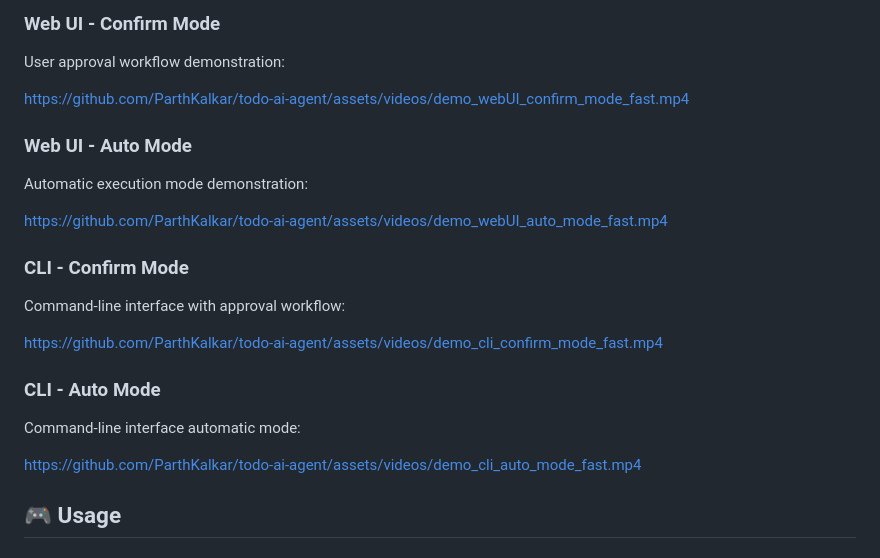
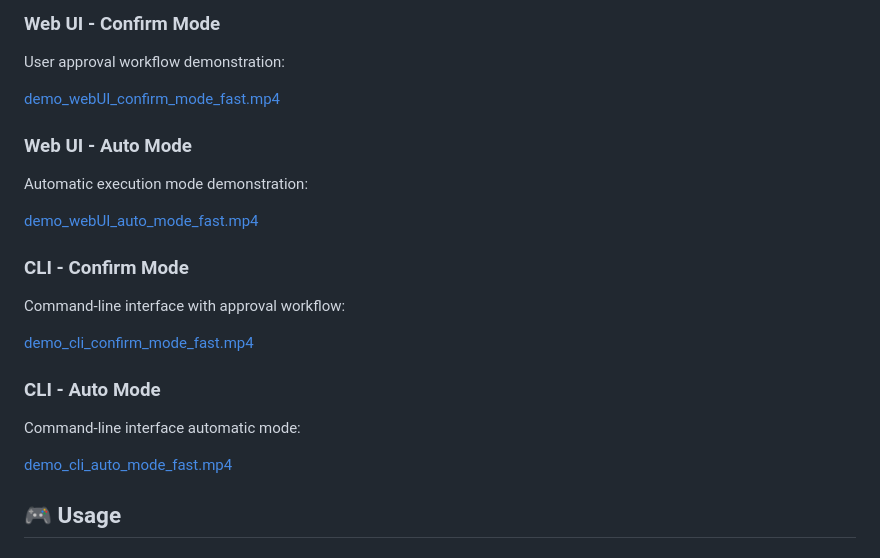
Before and after one commit to ParthKalkar/todo-ai-agent, a Markdown page: README.md, the part around the change. Drawn GitHub-style.

Commit message:
docs: Revert to direct relative links for demo videos
- Use simple markdown links with relative paths
- GitHub's file viewer displays videos with native player
- Proven to work reliably

```diff
--- a/README.md
+++ b/README.md
@@ -77,22 +77,22 @@ http://127.0.0.1:8000
 ### Web UI - Confirm Mode
 User approval workflow demonstration:
 
-https://github.com/ParthKalkar/todo-ai-agent/assets/videos/demo_webUI_confirm_mode_fast.mp4
+[demo_webUI_confirm_mode_fast.mp4](./demo_webUI_confirm_mode_fast.mp4)
 
 ### Web UI - Auto Mode
 Automatic execution mode demonstration:
 
-https://github.com/ParthKalkar/todo-ai-agent/assets/videos/demo_webUI_auto_mode_fast.mp4
+[demo_webUI_auto_mode_fast.mp4](./demo_webUI_auto_mode_fast.mp4)
 
 ### CLI - Confirm Mode
 Command-line interface with approval workflow:
 
-https://github.com/ParthKalkar/todo-ai-agent/assets/videos/demo_cli_confirm_mode_fast.mp4
+[demo_cli_confirm_mode_fast.mp4](./demo_cli_confirm_mode_fast.mp4)
 
 ### CLI - Auto Mode
 Command-line interface automatic mode:
 
-https://github.com/ParthKalkar/todo-ai-agent/assets/videos/demo_cli_auto_mode_fast.mp4
+[demo_cli_auto_mode_fast.mp4](./demo_cli_auto_mode_fast.mp4)
 
 ## 🎮 Usage
 
```
